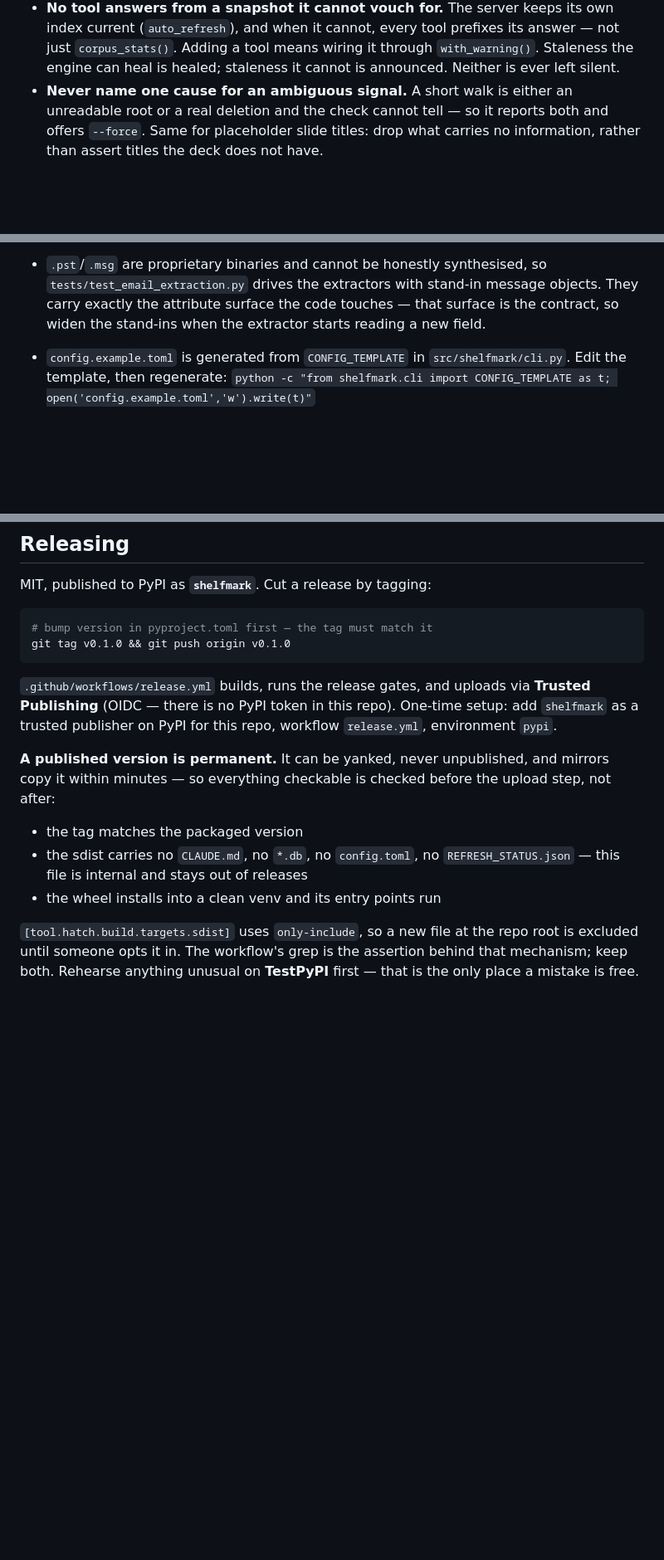
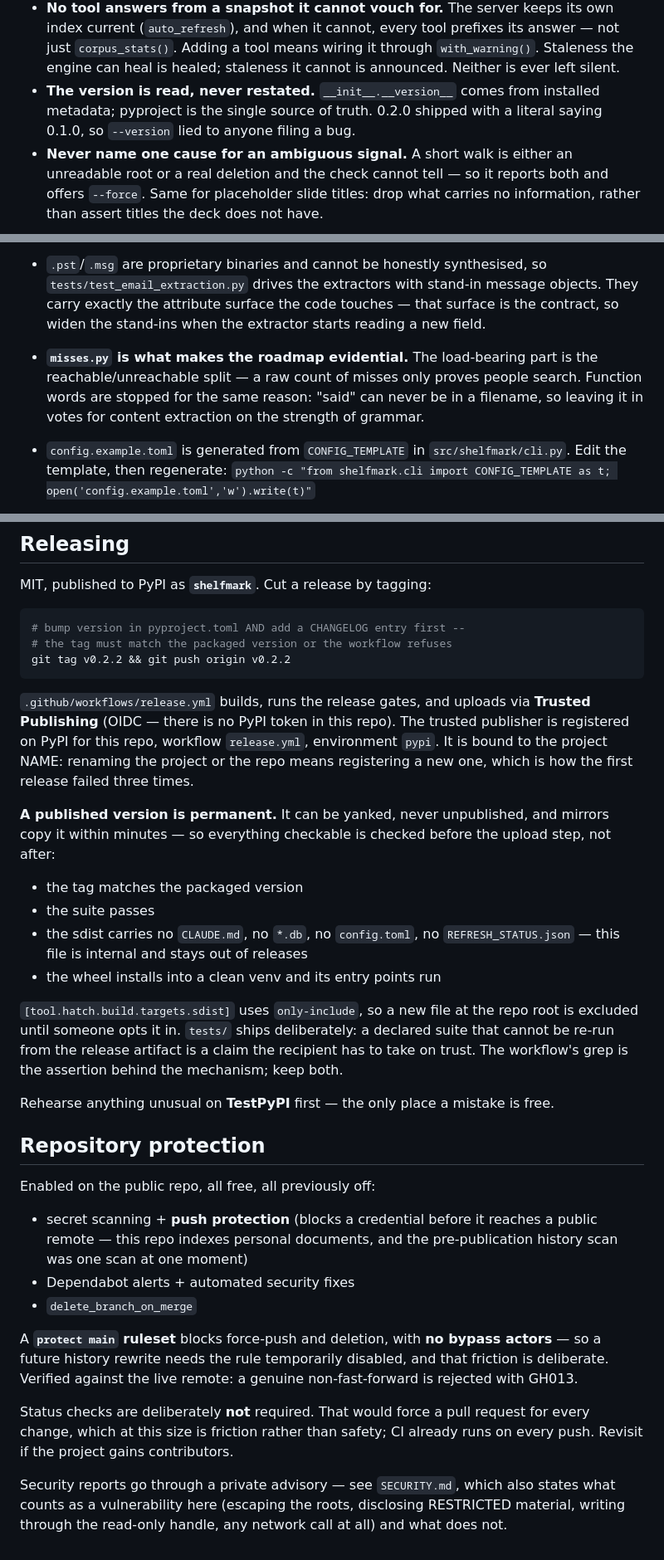
Before and after one commit to Dankaro-projects/shelfmark, a Markdown page: CLAUDE.md, 3 parts joined by grey strips. Shown at 83% size. Drawn GitHub-style; blank space fills up the shorter version.

Commit message:
docs(CLAUDE.md): record the release, protection and versioning rules
The Releasing section still described v0.1.0 and predated the ruleset.
Adds what a future session would otherwise rediscover the hard way: the
trusted publisher is bound to the project NAME (renaming means registering
a new one, which is why the first release failed three times), the main
ruleset has no bypass actors so a history rewrite needs it disabled, and
status checks are deliberately not required because that would force a PR
for every change at a size where CI on push is enough.

Co-Authored-By: Claude Opus 5 (1M context) <noreply@anthropic.com>

````diff
--- a/CLAUDE.md
+++ b/CLAUDE.md
@@ -91,6 +91,9 @@ A constraint on the code, not a slogan:
   prefixes its answer — not just `corpus_stats()`. Adding a tool means
   wiring it through `with_warning()`. Staleness the engine can heal is
   healed; staleness it cannot is announced. Neither is ever left silent.
+- **The version is read, never restated.** `__init__.__version__` comes from
+  installed metadata; pyproject is the single source of truth. 0.2.0 shipped
+  with a literal saying 0.1.0, so `--version` lied to anyone filing a bug.
 - **Never name one cause for an ambiguous signal.** A short walk is either
   an unreadable root or a real deletion and the check cannot tell — so it
   reports both and offers `--force`. Same for placeholder slide titles:
@@ -136,6 +139,11 @@ A constraint on the code, not a slogan:
   message objects. They carry exactly the attribute surface the code
   touches — that surface is the contract, so widen the stand-ins when the
   extractor starts reading a new field.
+- **`misses.py` is what makes the roadmap evidential.** The load-bearing
+  part is the reachable/unreachable split — a raw count of misses only
+  proves people search. Function words are stopped for the same reason:
+  "said" can never be in a filename, so leaving it in votes for content
+  extraction on the strength of grammar.
 - `config.example.toml` is generated from `CONFIG_TEMPLATE` in
   `src/shelfmark/cli.py`. Edit the template, then regenerate:
   `python -c "from shelfmark.cli import CONFIG_TEMPLATE as t; open('config.example.toml','w').write(t)"`
@@ -150,25 +158,57 @@ A constraint on the code, not a slogan:
 MIT, published to PyPI as **`shelfmark`**. Cut a release by tagging:
 
 ```sh
-# bump version in pyproject.toml first — the tag must match it
-git tag v0.1.0 && git push origin v0.1.0
+# bump version in pyproject.toml AND add a CHANGELOG entry first --
+# the tag must match the packaged version or the workflow refuses
+git tag v0.2.2 && git push origin v0.2.2
 ```
 
 `.github/workflows/release.yml` builds, runs the release gates, and uploads
 via **Trusted Publishing** (OIDC — there is no PyPI token in this repo).
-One-time setup: add `shelfmark` as a trusted publisher on PyPI for this
-repo, workflow `release.yml`, environment `pypi`.
+The trusted publisher is registered on PyPI for this repo, workflow
+`release.yml`, environment `pypi`. It is bound to the project NAME: renaming
+the project or the repo means registering a new one, which is how the first
+release failed three times.
 
 **A published version is permanent.** It can be yanked, never unpublished,
 and mirrors copy it within minutes — so everything checkable is checked
 before the upload step, not after:
 
 - the tag matches the packaged version
+- the suite passes
 - the sdist carries no `CLAUDE.md`, no `*.db`, no `config.toml`, no
   `REFRESH_STATUS.json` — this file is internal and stays out of releases
 - the wheel installs into a clean venv and its entry points run
 
-`[tool.hatch.build.targets.sdist]` uses `only-include`, so a new file at
-the repo root is excluded until someone opts it in. The workflow's grep is
-the assertion behind that mechanism; keep both. Rehearse anything unusual
-on **TestPyPI** first — that is the only place a mistake is free.
+`[tool.hatch.build.targets.sdist]` uses `only-include`, so a new file at the
+repo root is excluded until someone opts it in. `tests/` ships deliberately:
+a declared suite that cannot be re-run from the release artifact is a claim
+the recipient has to take on trust. The workflow's grep is the assertion
+behind the mechanism; keep both.
+
+Rehearse anything unusual on **TestPyPI** first — the only place a mistake
+is free.
+
+## Repository protection
+
+Enabled on the public repo, all free, all previously off:
+
+- secret scanning + **push protection** (blocks a credential before it
+  reaches a public remote — this repo indexes personal documents, and the
+  pre-publication history scan was one scan at one moment)
+- Dependabot alerts + automated security fixes
+- `delete_branch_on_merge`
+
+A **`protect main` ruleset** blocks force-push and deletion, with **no
+bypass actors** — so a future history rewrite needs the rule temporarily
+disabled, and that friction is deliberate. Verified against the live remote:
+a genuine non-fast-forward is rejected with GH013.
+
+Status checks are deliberately **not** required. That would force a pull
+request for every change, which at this size is friction rather than safety;
+CI already runs on every push. Revisit if the project gains contributors.
+
+Security reports go through a private advisory — see `SECURITY.md`, which
+also states what counts as a vulnerability here (escaping the roots,
+disclosing RESTRICTED material, writing through the read-only handle, any
+network call at all) and what does not.
````
